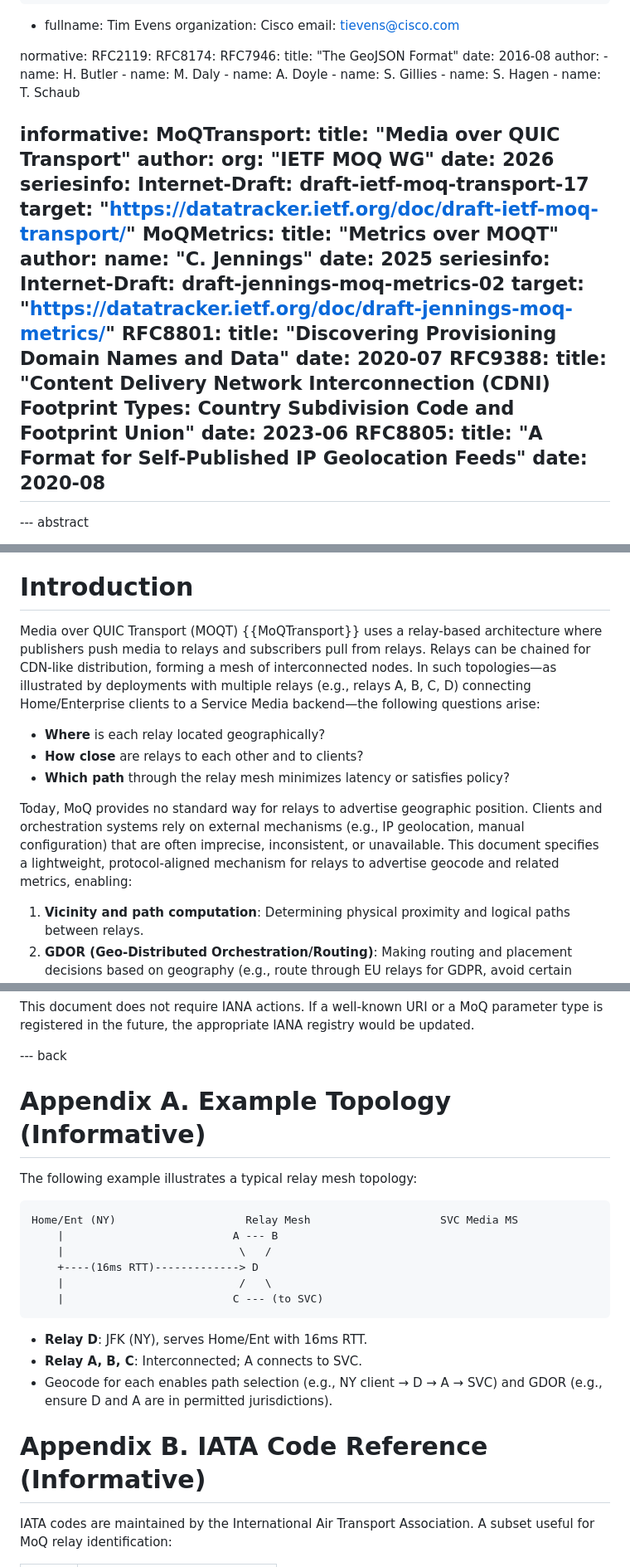
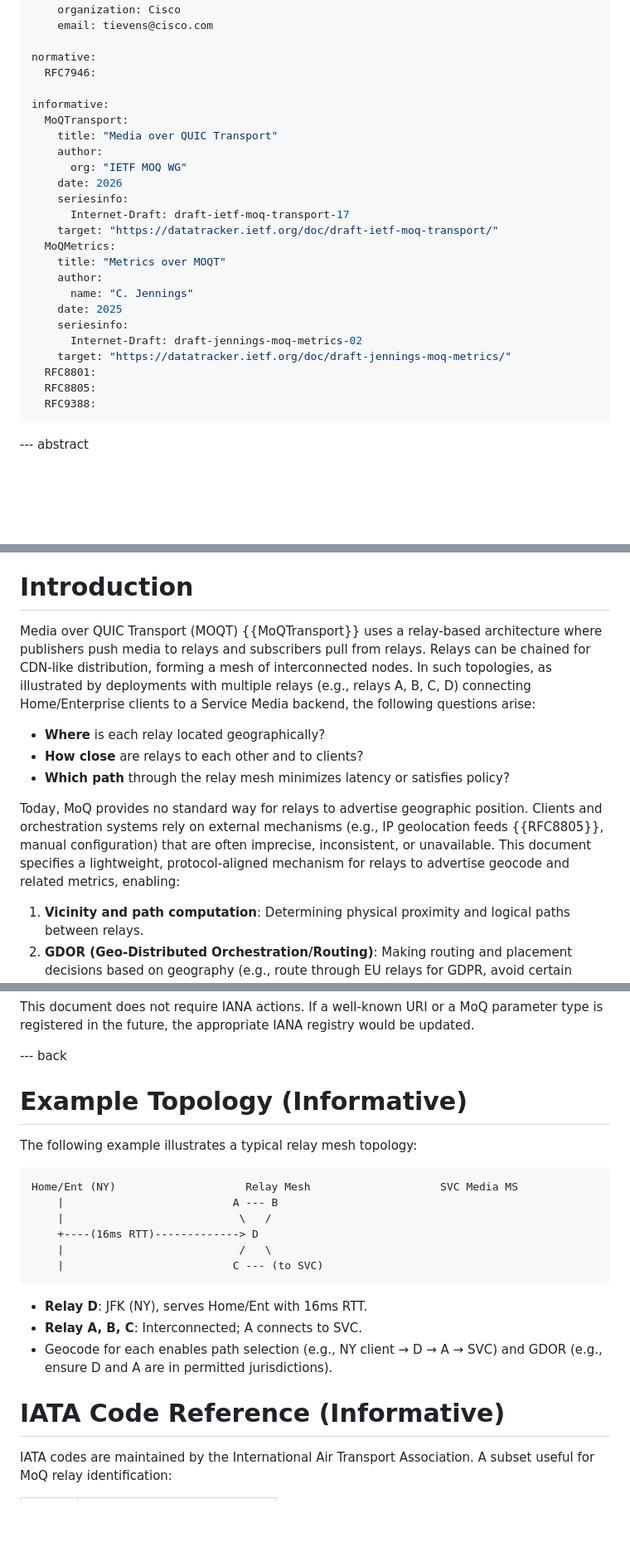
Before and after one commit to altanai/draft-altanai-moq-relay-geocode, a Markdown page: draft-altanai-moq-relay-geocode.md, 3 parts joined by grey strips. Shown at 83% size. Rendered like a GitHub page; blank space fills up the shorter version.

Commit message:
fix: address idnits for -02 (arpa example, BCP14, refs, appendices)
Co-authored-by: Cursor <cursoragent@cursor.com>

````diff
--- a/draft-altanai-moq-relay-geocode.md
+++ b/draft-altanai-moq-relay-geocode.md
@@ -40,18 +40,7 @@ author:
     email: tievens@cisco.com
 
 normative:
-  RFC2119:
-  RFC8174:
   RFC7946:
-    title: "The GeoJSON Format"
-    date: 2016-08
-    author:
-      - name: H. Butler
-      - name: M. Daly
-      - name: A. Doyle
-      - name: S. Gillies
-      - name: S. Hagen
-      - name: T. Schaub
 
 informative:
   MoQTransport:
@@ -71,14 +60,8 @@ informative:
       Internet-Draft: draft-jennings-moq-metrics-02
     target: "https://datatracker.ietf.org/doc/draft-jennings-moq-metrics/"
   RFC8801:
-    title: "Discovering Provisioning Domain Names and Data"
-    date: 2020-07
+  RFC8805:
   RFC9388:
-    title: "Content Delivery Network Interconnection (CDNI) Footprint Types: Country Subdivision Code and Footprint Union"
-    date: 2023-06
-  RFC8805:
-    title: "A Format for Self-Published IP Geolocation Feeds"
-    date: 2020-08
 ---
 
 --- abstract
@@ -89,13 +72,13 @@ This document defines a mechanism for Media over QUIC (MoQ) relays to advertise
 
 # Introduction
 
-Media over QUIC Transport (MOQT) {{MoQTransport}} uses a relay-based architecture where publishers push media to relays and subscribers pull from relays. Relays can be chained for CDN-like distribution, forming a mesh of interconnected nodes. In such topologies—as illustrated by deployments with multiple relays (e.g., relays A, B, C, D) connecting Home/Enterprise clients to a Service Media backend—the following questions arise:
+Media over QUIC Transport (MOQT) {{MoQTransport}} uses a relay-based architecture where publishers push media to relays and subscribers pull from relays. Relays can be chained for CDN-like distribution, forming a mesh of interconnected nodes. In such topologies, as illustrated by deployments with multiple relays (e.g., relays A, B, C, D) connecting Home/Enterprise clients to a Service Media backend, the following questions arise:
 
 - **Where** is each relay located geographically?
 - **How close** are relays to each other and to clients?
 - **Which path** through the relay mesh minimizes latency or satisfies policy?
 
-Today, MoQ provides no standard way for relays to advertise geographic position. Clients and orchestration systems rely on external mechanisms (e.g., IP geolocation, manual configuration) that are often imprecise, inconsistent, or unavailable. This document specifies a lightweight, protocol-aligned mechanism for relays to advertise geocode and related metrics, enabling:
+Today, MoQ provides no standard way for relays to advertise geographic position. Clients and orchestration systems rely on external mechanisms (e.g., IP geolocation feeds {{RFC8805}}, manual configuration) that are often imprecise, inconsistent, or unavailable. This document specifies a lightweight, protocol-aligned mechanism for relays to advertise geocode and related metrics, enabling:
 
 1. **Vicinity and path computation**: Determining physical proximity and logical paths between relays.
 2. **GDOR (Geo-Distributed Orchestration/Routing)**: Making routing and placement decisions based on geography (e.g., route through EU relays for GDPR, avoid certain jurisdictions).
@@ -268,24 +251,24 @@ This document does not require IANA actions. If a well-known URI or a MoQ parame
 
 --- back
 
-# Appendix A. Example Topology (Informative)
+# Example Topology (Informative)
 
 The following example illustrates a typical relay mesh topology:
 
-```
+~~~~~
 Home/Ent (NY)                    Relay Mesh                    SVC Media MS
     |                          A --- B
     |                           \   /
     +----(16ms RTT)-------------> D
     |                           /   \
     |                          C --- (to SVC)
-```
+~~~~~
 
 - **Relay D**: JFK (NY), serves Home/Ent with 16ms RTT.
 - **Relay A, B, C**: Interconnected; A connects to SVC.
 - Geocode for each enables path selection (e.g., NY client → D → A → SVC) and GDOR (e.g., ensure D and A are in permitted jurisdictions).
 
-# Appendix B. IATA Code Reference (Informative)
+# IATA Code Reference (Informative)
 
 IATA codes are maintained by the International Air Transport Association. A subset useful for MoQ relay identification:
 
````
Also changed, not shown: other parts of draft-altanai-moq-relay-geocode.md (+7 -7 lines).
